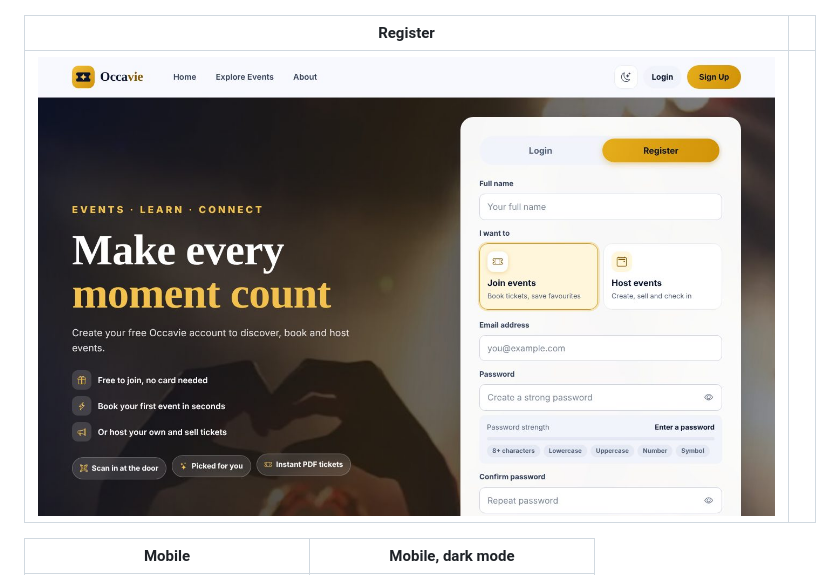
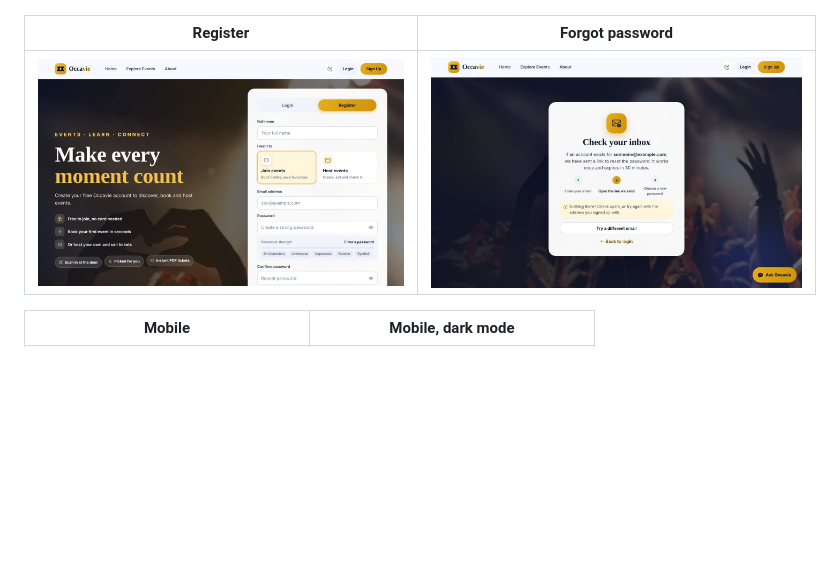
Before and after one commit to iamshibly/EventFlow, a Markdown page: README.md, the part around the change. GitHub-like rendering; pictures changed too: docs/screenshots/forgot-password.jpg (added); blank space fills up the shorter version.

```diff
--- a/README.md
+++ b/README.md
@@ -22,9 +22,9 @@ Developed by **Md. Zubayer Ahmad Shibly**.
 |---|---|---|
 | ![Explore](docs/screenshots/events-desktop.jpg) | ![Event details](docs/screenshots/event-details.jpg) | ![Admin dark](docs/screenshots/admin-dashboard-dark.jpg) |
 
-| Register | |
+| Register | Forgot password |
 |---|---|
-| ![Register](docs/screenshots/register.jpg) | |
+| ![Register](docs/screenshots/register.jpg) | ![Forgot password](docs/screenshots/forgot-password.jpg) |
 
 | Mobile | Mobile, dark mode |
 |---|---|
```
Also changed, not shown: 6 other files.
